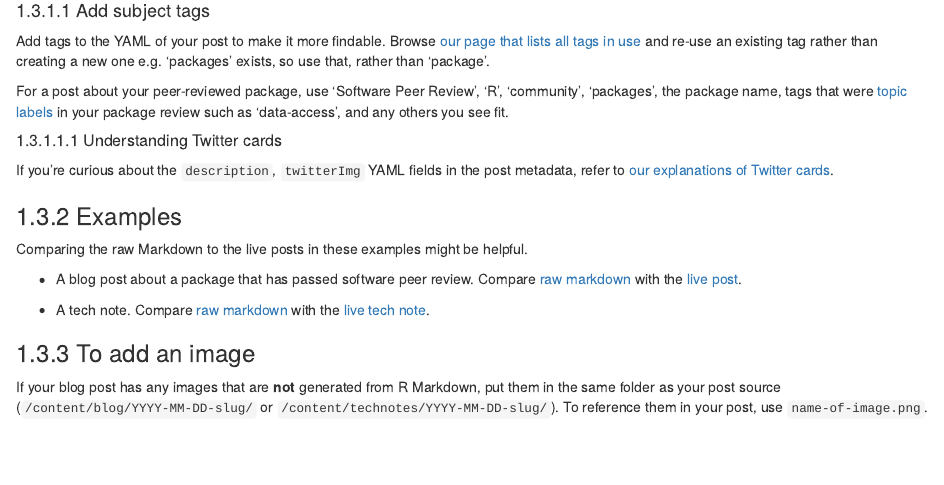
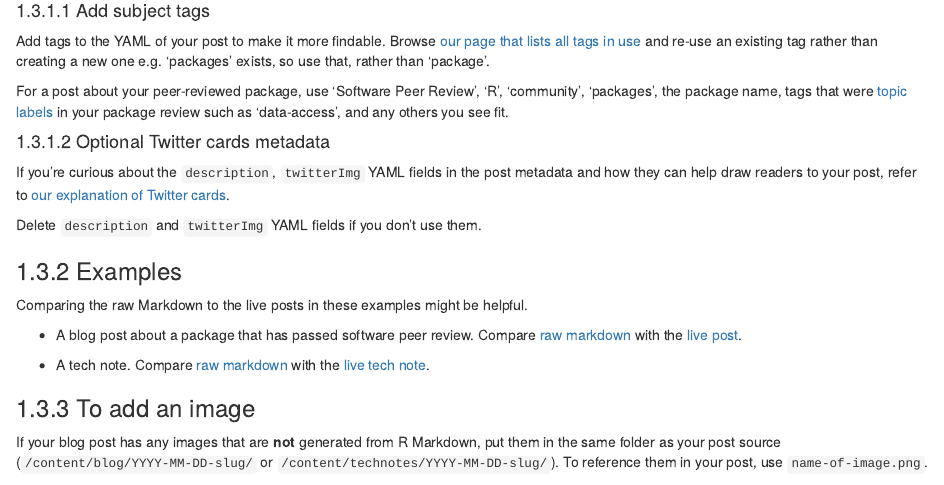
Before and after one commit to ropensci-org/blog-guidance, an R Markdown document (authortechnical.Rmd): the page in a window 1100 px wide, from 1900 px down. Rendered offline with R 4.5, knitr and Pandoc, with nearby package versions; drawn as R Markdown's standard HTML page in place of the format the file asks for; some code elsewhere in the file could not run offline.

Commit message:
edit Twitter cards section

```diff
--- a/authortechnical.Rmd
+++ b/authortechnical.Rmd
@@ -75,9 +75,11 @@ Add tags to the YAML of your post to make it more findable. Browse [our page tha
 
 For a post about your peer-reviewed package, use 'Software Peer Review', 'R', 'community', 'packages', the package name, tags that were [topic labels](https://github.com/ropensci/software-review/labels) in your package review such as 'data-access', and any others you see fit.
 
-##### Understanding Twitter cards
+#### Optional Twitter cards metadata
 
-If you're curious about the `description`, `twitterImg` YAML fields in the post metadata, refer to [our explanations of Twitter cards](#twittercards).
+If you're curious about the `description`, `twitterImg` YAML fields in the post metadata and how they can help draw readers to your post, refer to [our explanation of Twitter cards](#twittercards).
+
+Delete `description` and `twitterImg` YAML fields if you don't use them.
 
 ### Examples
 
```
